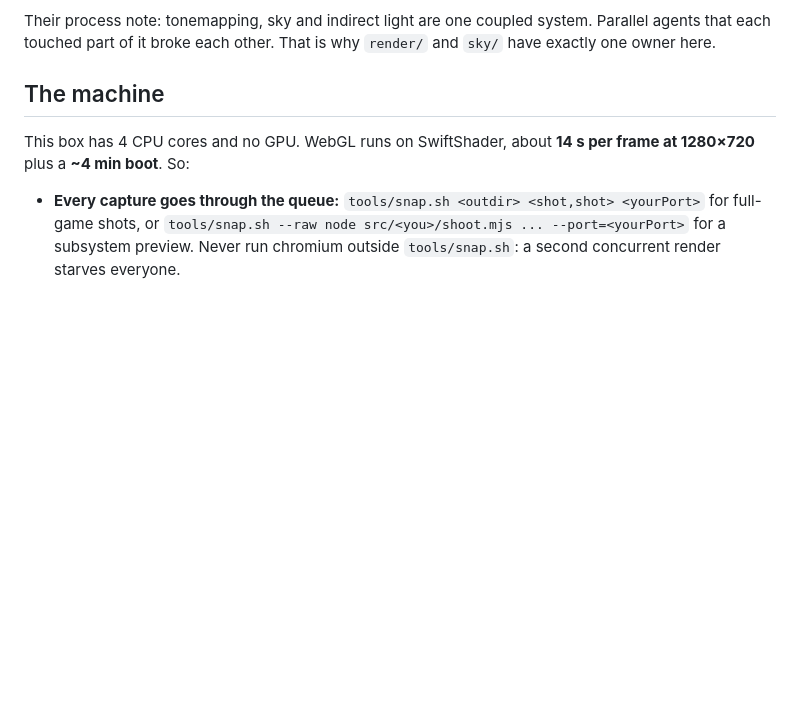
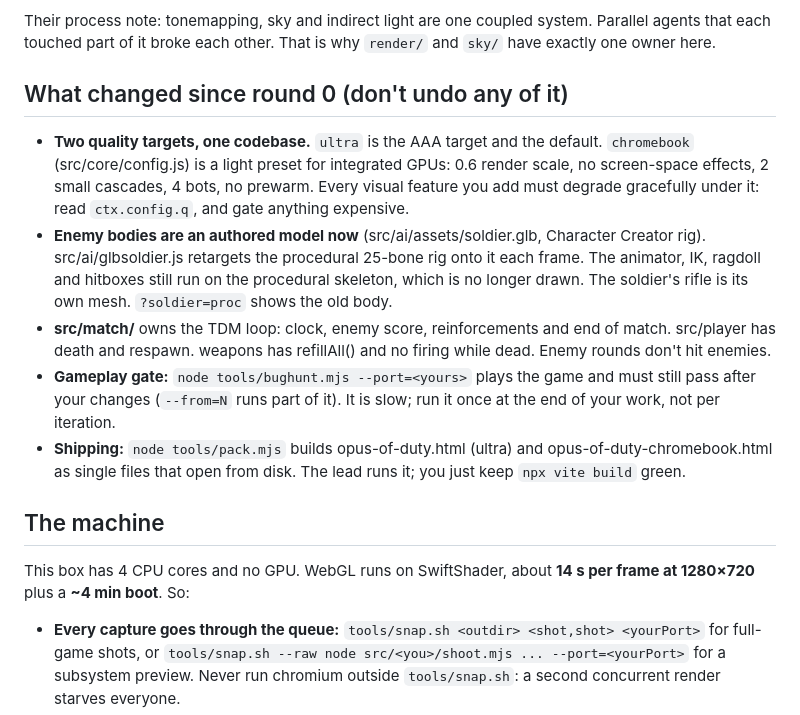
Before and after one commit to tsenkang/bodycam, a Markdown page: opus-of-duty/OPUS-BRIEF.md, the part around the change. GitHub-like rendering; blank space fills up the shorter version.

Commit message:
opus-of-duty: brief records chromebook preset, GLB soldier, match loop and gates
Co-Authored-By: Claude Opus 5.5 <noreply@anthropic.com>
Claude-Session: https://claude.ai/code/session_01FvUEYkR7pUggH1yK7b9TV1

```diff
--- a/opus-of-duty/OPUS-BRIEF.md
+++ b/opus-of-duty/OPUS-BRIEF.md
@@ -25,6 +25,28 @@ documents, worst first:
 Their process note: tonemapping, sky and indirect light are one coupled system.
 Parallel agents that each touched part of it broke each other. That is why
 `render/` and `sky/` have exactly one owner here.
+
+## What changed since round 0 (don't undo any of it)
+
+- **Two quality targets, one codebase.** `ultra` is the AAA target and the
+  default. `chromebook` (src/core/config.js) is a light preset for integrated
+  GPUs: 0.6 render scale, no screen-space effects, 2 small cascades, 4 bots,
+  no prewarm. Every visual feature you add must degrade gracefully under it:
+  read `ctx.config.q`, and gate anything expensive.
+- **Enemy bodies are an authored model now** (src/ai/assets/soldier.glb,
+  Character Creator rig). src/ai/glbsoldier.js retargets the procedural
+  25-bone rig onto it each frame. The animator, IK, ragdoll and hitboxes
+  still run on the procedural skeleton, which is no longer drawn. The
+  soldier's rifle is its own mesh. `?soldier=proc` shows the old body.
+- **src/match/** owns the TDM loop: clock, enemy score, reinforcements and end
+  of match. src/player has death and respawn. weapons has refillAll() and
+  no firing while dead. Enemy rounds don't hit enemies.
+- **Gameplay gate:** `node tools/bughunt.mjs --port=<yours>` plays the game
+  and must still pass after your changes (`--from=N` runs part of it). It
+  is slow; run it once at the end of your work, not per iteration.
+- **Shipping:** `node tools/pack.mjs` builds opus-of-duty.html (ultra) and
+  opus-of-duty-chromebook.html as single files that open from disk. The
+  lead runs it; you just keep `npx vite build` green.
 
 ## The machine
 
```
